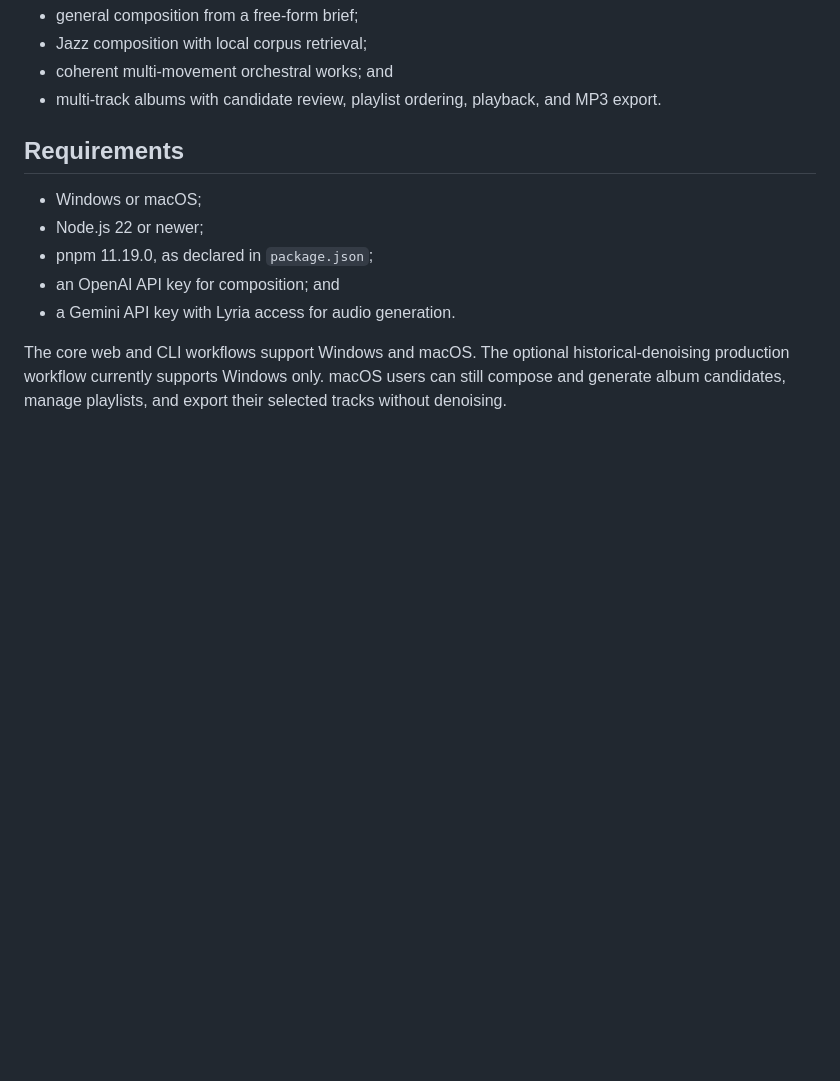
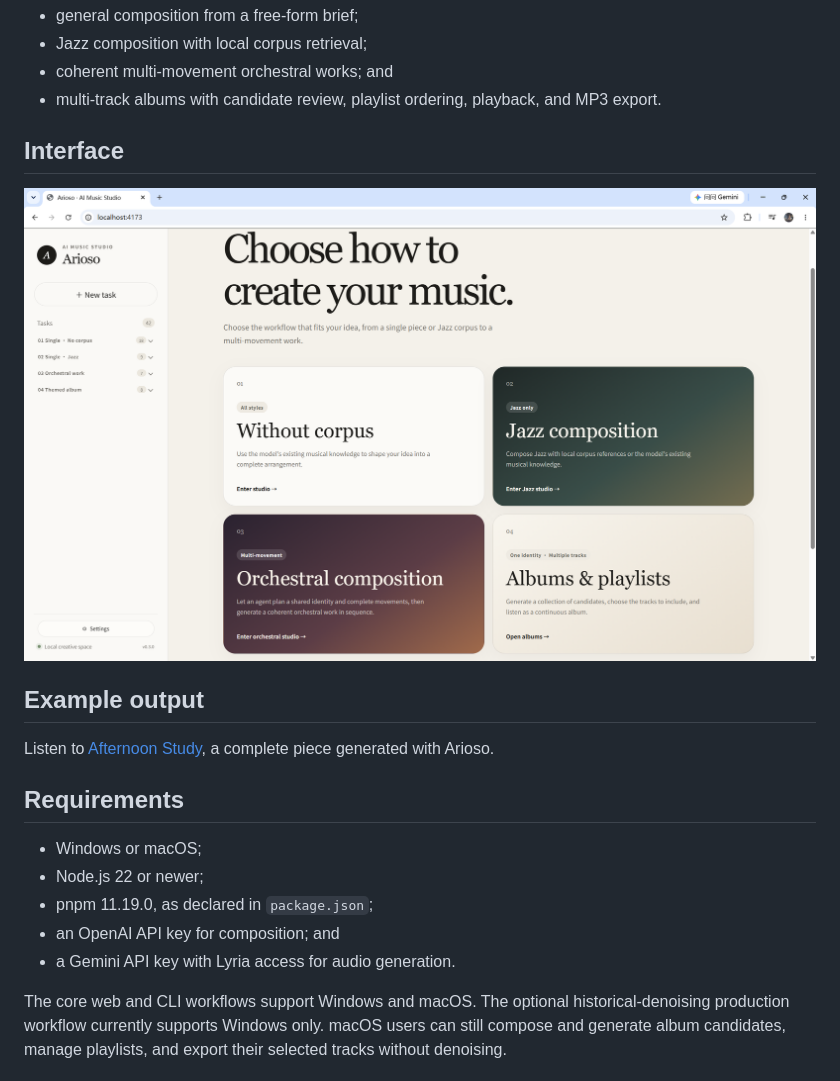
Before and after one commit to 666feiyu666/Arioso, a Markdown page: README.md, the part around the change. GitHub-like rendering; pictures changed too: Assets/arioso-web-interface.png (added); blank space fills up the shorter version.

```diff
--- a/README.md
+++ b/README.md
@@ -13,6 +13,15 @@ and a command-line interface:
 - coherent multi-movement orchestral works; and
 - multi-track albums with candidate review, playlist ordering, playback, and
   MP3 export.
+
+## Interface
+
+![Arioso browser interface](Assets/arioso-web-interface.png)
+
+## Example output
+
+Listen to [Afternoon Study](https://www.bilibili.com/video/BV1p5pc6AEX2/), a
+complete piece generated with Arioso.
 
 ## Requirements
 
```
Also changed, not shown: 1 other file.
